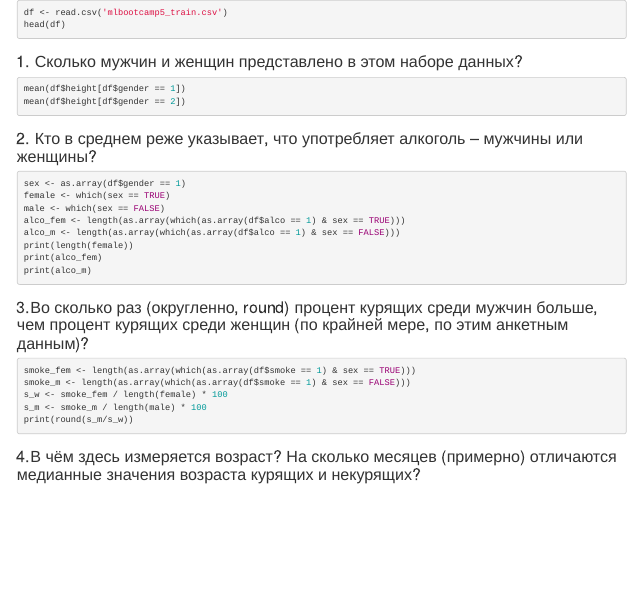
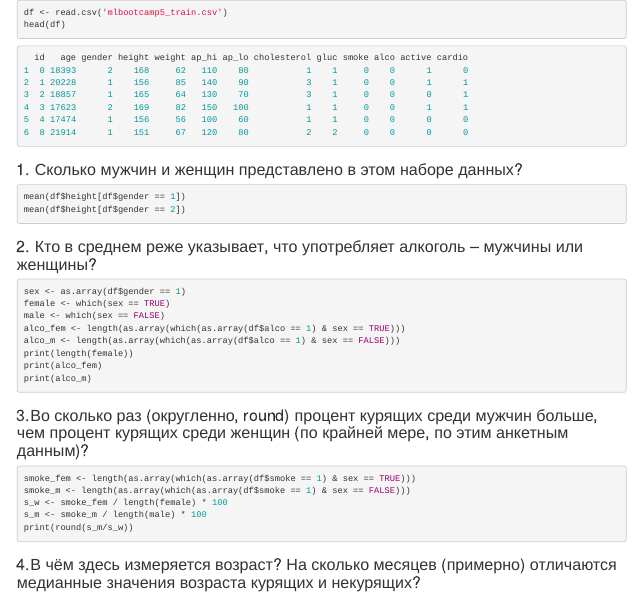
Before and after one commit to 18ariana/1-course, an R Markdown document (lab2/w1.Rmd): the page in a window 1100 px wide, from its top. Rendered offline with R 4.5, knitr and Pandoc, with nearby package versions.

Commit message:
Update w1.Rmd

````diff
--- a/lab2/w1.Rmd
+++ b/lab2/w1.Rmd
@@ -1,6 +1,15 @@
 ```R
 df <- read.csv('mlbootcamp5_train.csv')
 head(df)
+```
+```R
+  id   age gender height weight ap_hi ap_lo cholesterol gluc smoke alco active cardio
+1  0 18393      2    168     62   110    80           1    1     0    0      1      0
+2  1 20228      1    156     85   140    90           3    1     0    0      1      1
+3  2 18857      1    165     64   130    70           3    1     0    0      0      1
+4  3 17623      2    169     82   150   100           1    1     0    0      1      1
+5  4 17474      1    156     56   100    60           1    1     0    0      0      0
+6  8 21914      1    151     67   120    80           2    2     0    0      0      0
 ```
 ### 1. Сколько мужчин и женщин представлено в этом наборе данных?
 ```R
````
